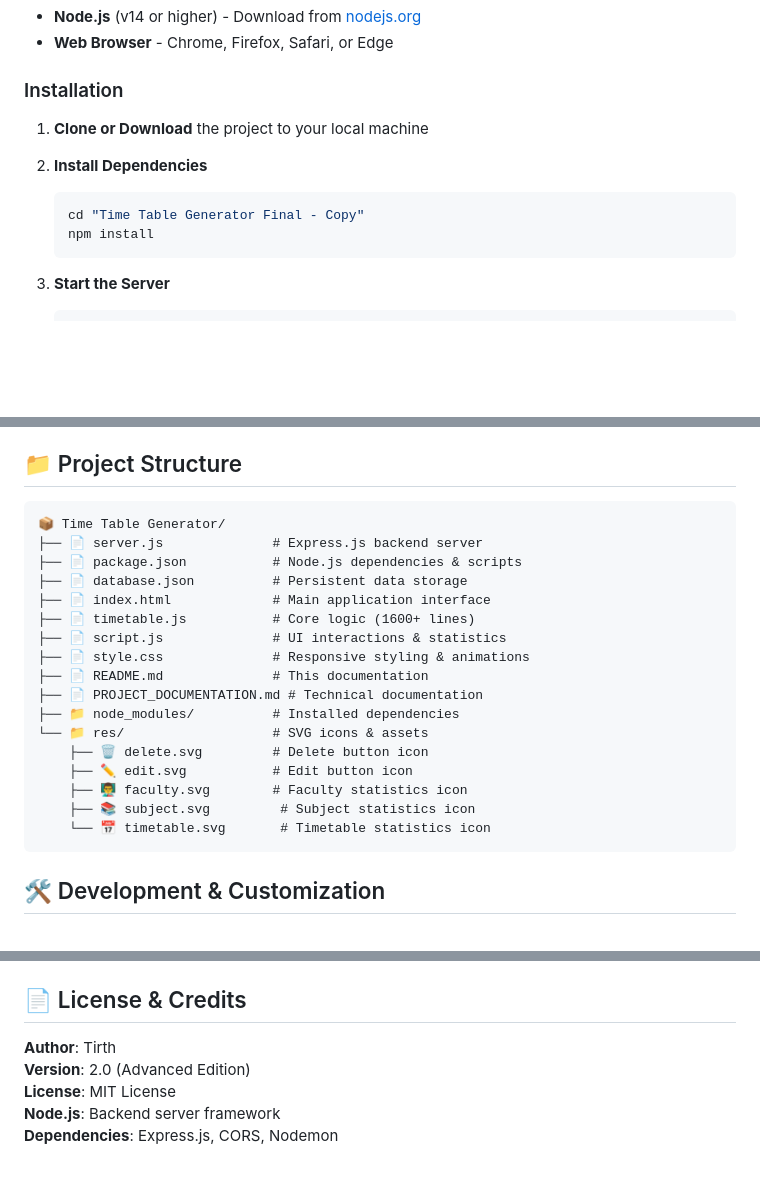
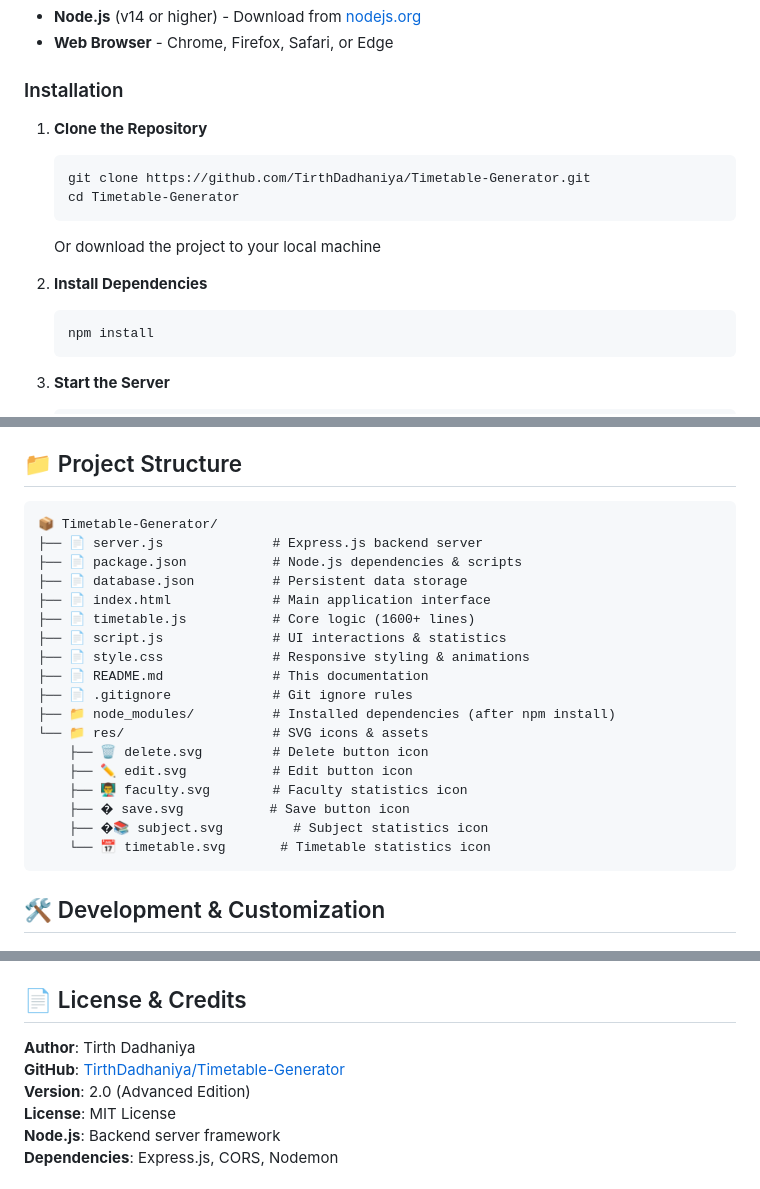
Before and after one commit to TirthDadhaniya/Timetable-Generator, a Markdown page: README.md, 3 parts joined by grey strips. Rendered like a GitHub page; blank space fills up the shorter version.

````diff
--- a/README.md
+++ b/README.md
@@ -47,12 +47,18 @@ A comprehensive, intelligent timetable generation system with advanced schedulin
 
 ### Installation
 
-1. **Clone or Download** the project to your local machine
+1. **Clone the Repository**
+
+   ```bash
+   git clone https://github.com/TirthDadhaniya/Timetable-Generator.git
+   cd Timetable-Generator
+   ```
+
+   Or download the project to your local machine
 
 2. **Install Dependencies**
 
    ```bash
-   cd "Time Table Generator Final - Copy"
    npm install
    ```
 
@@ -286,7 +292,7 @@ The timetable generation uses a sophisticated constraint-satisfaction approach:
 ## 📁 Project Structure
 
 ```
-📦 Time Table Generator/
+📦 Timetable-Generator/
 ├── 📄 server.js              # Express.js backend server
 ├── 📄 package.json           # Node.js dependencies & scripts
 ├── 📄 database.json          # Persistent data storage
@@ -295,13 +301,14 @@ The timetable generation uses a sophisticated constraint-satisfaction approach:
 ├── 📄 script.js              # UI interactions & statistics
 ├── 📄 style.css              # Responsive styling & animations
 ├── 📄 README.md              # This documentation
-├── 📄 PROJECT_DOCUMENTATION.md # Technical documentation
-├── 📁 node_modules/          # Installed dependencies
+├── 📄 .gitignore             # Git ignore rules
+├── 📁 node_modules/          # Installed dependencies (after npm install)
 └── 📁 res/                   # SVG icons & assets
     ├── 🗑️ delete.svg         # Delete button icon
     ├── ✏️ edit.svg           # Edit button icon
     ├── 👨‍🏫 faculty.svg        # Faculty statistics icon
-    ├── 📚 subject.svg         # Subject statistics icon
+    ├── � save.svg           # Save button icon
+    ├── �📚 subject.svg         # Subject statistics icon
     └── 📅 timetable.svg       # Timetable statistics icon
 ```
 
@@ -515,7 +522,8 @@ npm start
 
 ## 📄 License & Credits
 
-**Author**: Tirth
+**Author**: Tirth Dadhaniya
+**GitHub**: [TirthDadhaniya/Timetable-Generator](https://github.com/TirthDadhaniya/Timetable-Generator)
 **Version**: 2.0 (Advanced Edition)
 **License**: MIT License
 **Node.js**: Backend server framework
````
